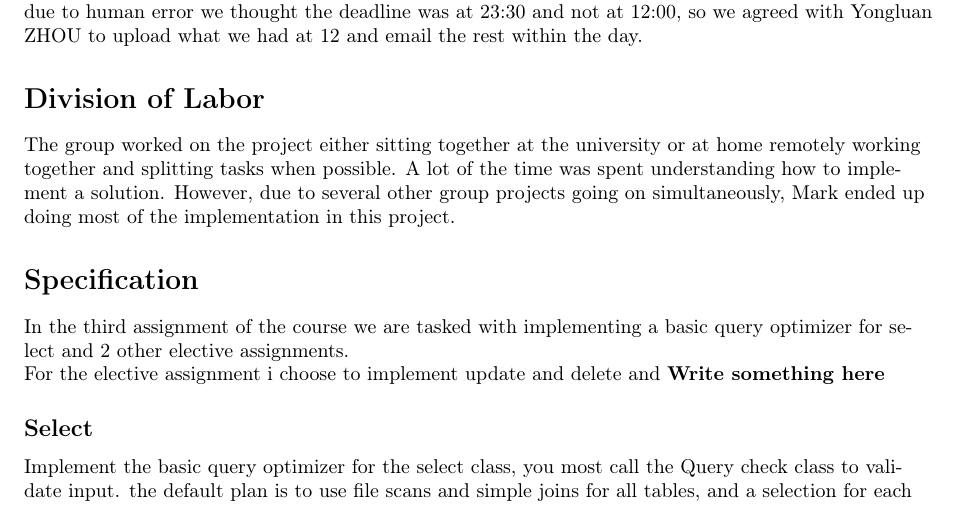
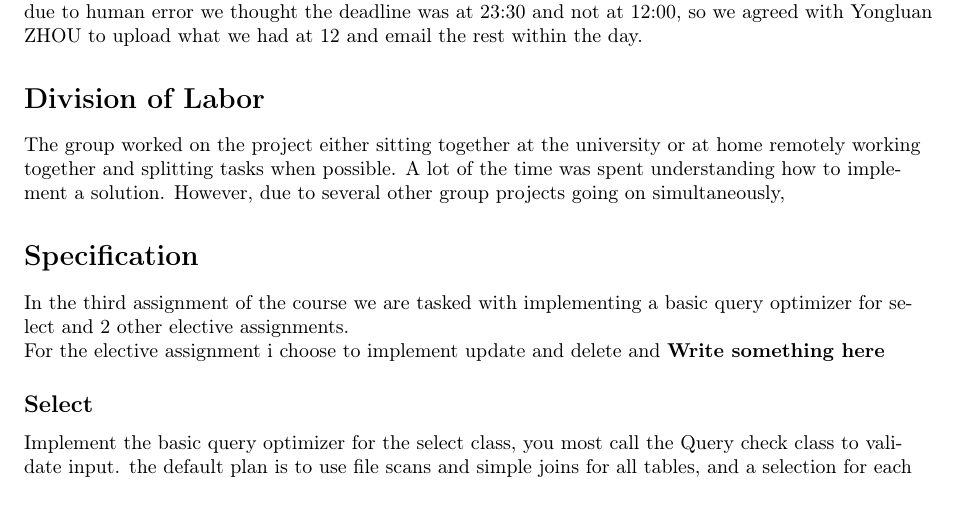
Before and after one commit to thesleort/DM556-Projects, a LaTeX document (Project3-report/Latex template.tex): part of page 2 of 4, cut so that both start at the same text. Compiled offline with pdfLaTeX.

Commit message:
newest stuff

```diff
--- a/Project3-report/Latex template.tex
+++ b/Project3-report/Latex template.tex
@@ -75,7 +75,7 @@
 \section{Overall Status}
 The group managed to complete the tasks and therefore the project is considered complete, however, due to human error we thought the deadline was at 23:30 and not at 12:00, so we agreed with Yongluan ZHOU to upload what we had at 12 and email the rest within the day.
 \section{Division of Labor}
-The group worked on the project either sitting together at the university or at home remotely working together and splitting tasks when possible. A lot of the time was spent understanding how to implement a solution. However, due to several other group projects going on simultaneously, Mark ended up doing most of the implementation in this project.
+The group worked on the project either sitting together at the university or at home remotely working together and splitting tasks when possible. A lot of the time was spent understanding how to implement a solution. However, due to several other group projects going on simultaneously,
 \section{Specification}
 In the third assignment of the course we are tasked with implementing a basic query optimizer for select and 2 other elective assignments.\\
 
```
Also changed, not shown: Project1-report/Latex template.pdf, 3 other files.
